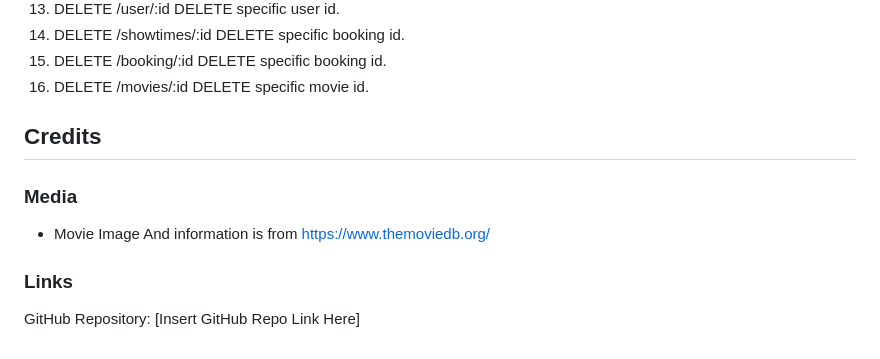
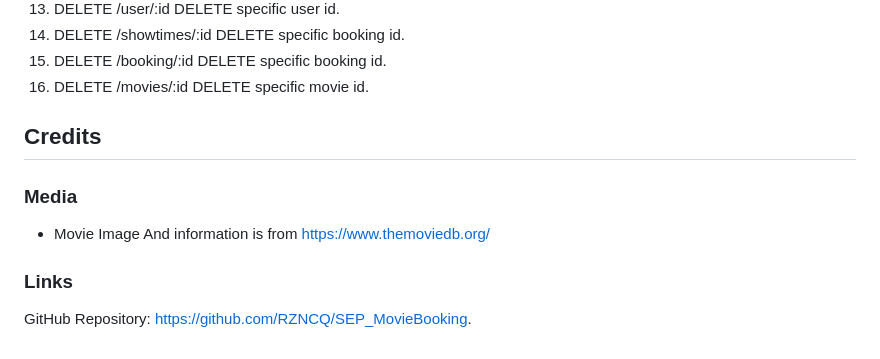
Before and after one commit to RZNCQ/SEP_MovieBooking, a Markdown page: README.md, the part around the change. Drawn GitHub-style.

```diff
--- a/README.md
+++ b/README.md
@@ -86,8 +86,6 @@ In addition, you may also use this section to discuss plans for additional featu
 15. DELETE /booking/:id DELETE specific booking id.
 16. DELETE /movies/:id DELETE specific movie id.
 
-
-
 ## Credits
 
 ### Media
@@ -96,4 +94,4 @@ In addition, you may also use this section to discuss plans for additional featu
 
 ### Links
 
-GitHub Repository: [Insert GitHub Repo Link Here]
+GitHub Repository: https://github.com/RZNCQ/SEP_MovieBooking.
```
